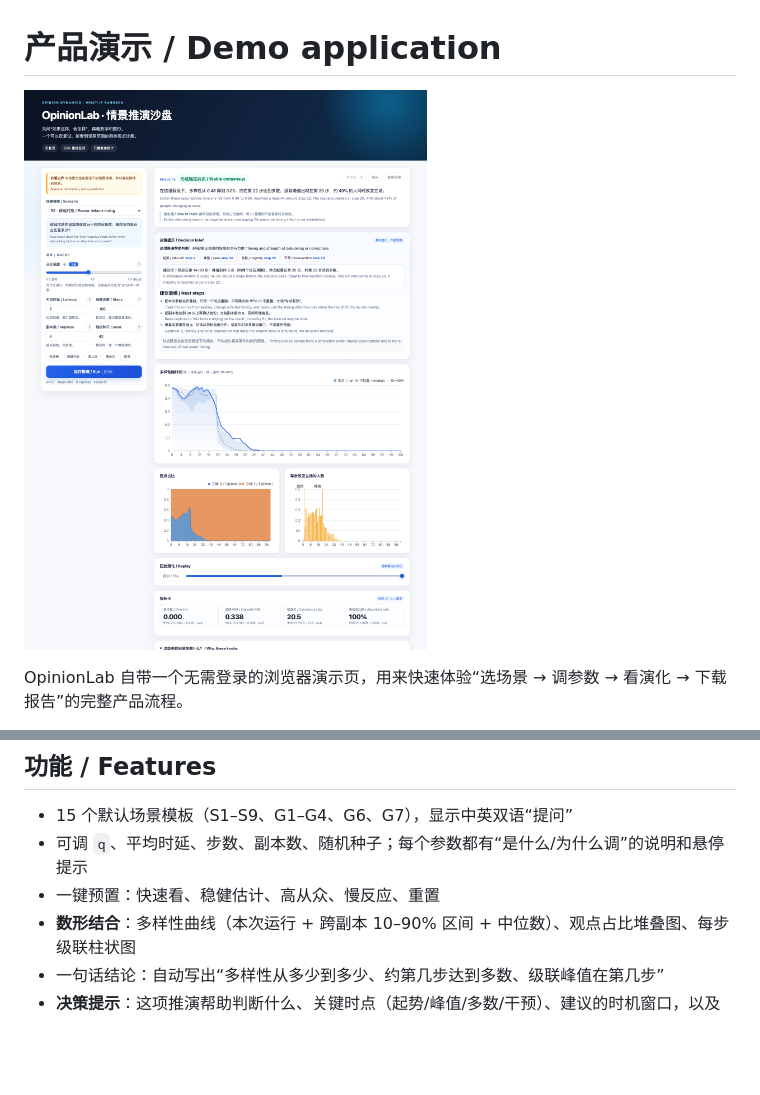
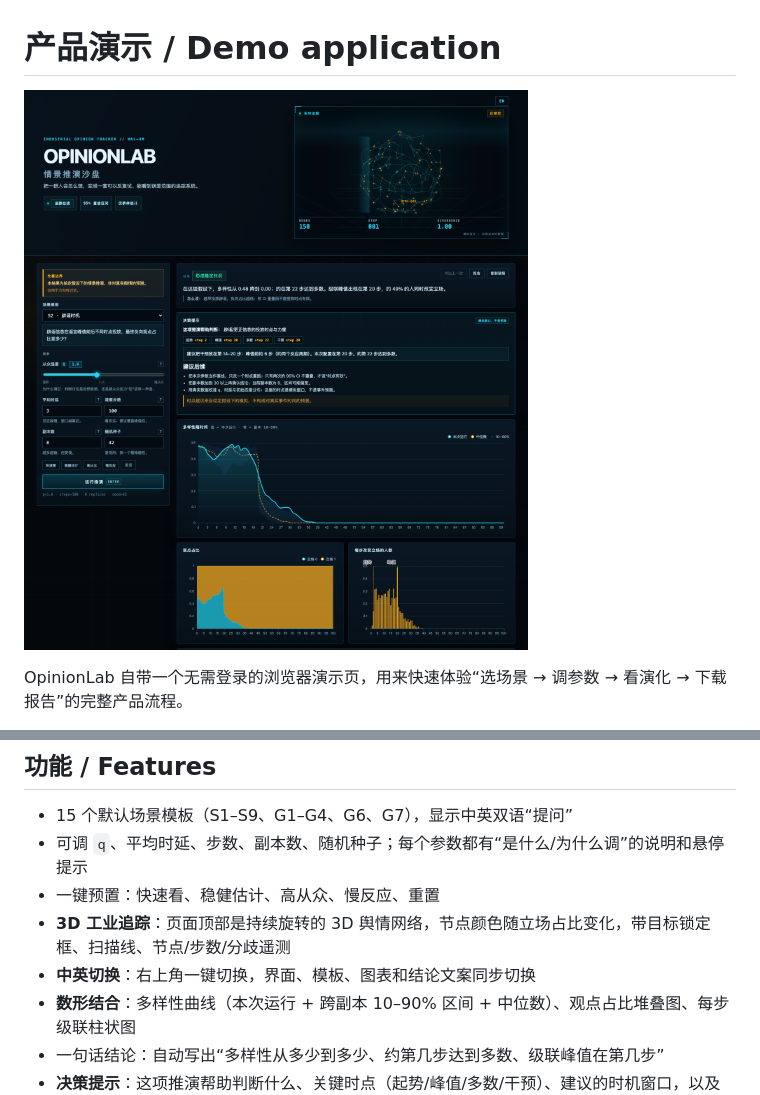
Before and after one commit to cxy2696/opinionlab, a Markdown page: docs/DEMO.md, 2 parts joined by grey strips. GitHub-like rendering; pictures changed too: docs/demo.png; blank space fills up the shorter version.

```diff
--- a/docs/DEMO.md
+++ b/docs/DEMO.md
@@ -30,6 +30,8 @@ The demo only needs the engine and static assets; it does not require Postgres/R
 - 15 个默认场景模板（S1–S9、G1–G4、G6、G7），显示中英双语“提问”
 - 可调 `q`、平均时延、步数、副本数、随机种子；每个参数都有“是什么/为什么调”的说明和悬停提示
 - 一键预置：快速看、稳健估计、高从众、慢反应、重置
+- **3D 工业追踪**：页面顶部是持续旋转的 3D 舆情网络，节点颜色随立场占比变化，带目标锁定框、扫描线、节点/步数/分歧遥测
+- **中英切换**：右上角一键切换，界面、模板、图表和结论文案同步切换
 - **数形结合**：多样性曲线（本次运行 + 跨副本 10–90% 区间 + 中位数）、观点占比堆叠图、每步级联柱状图
 - 一句话结论：自动写出“多样性从多少到多少、约第几步达到多数、级联峰值在第几步”
 - **决策提示**：这项推演帮助判断什么、关键时点（起势/峰值/多数/干预）、建议的时机窗口，以及后续验证清单
```
Also changed, not shown: README.md (+1 -1 lines), 12 other files.
